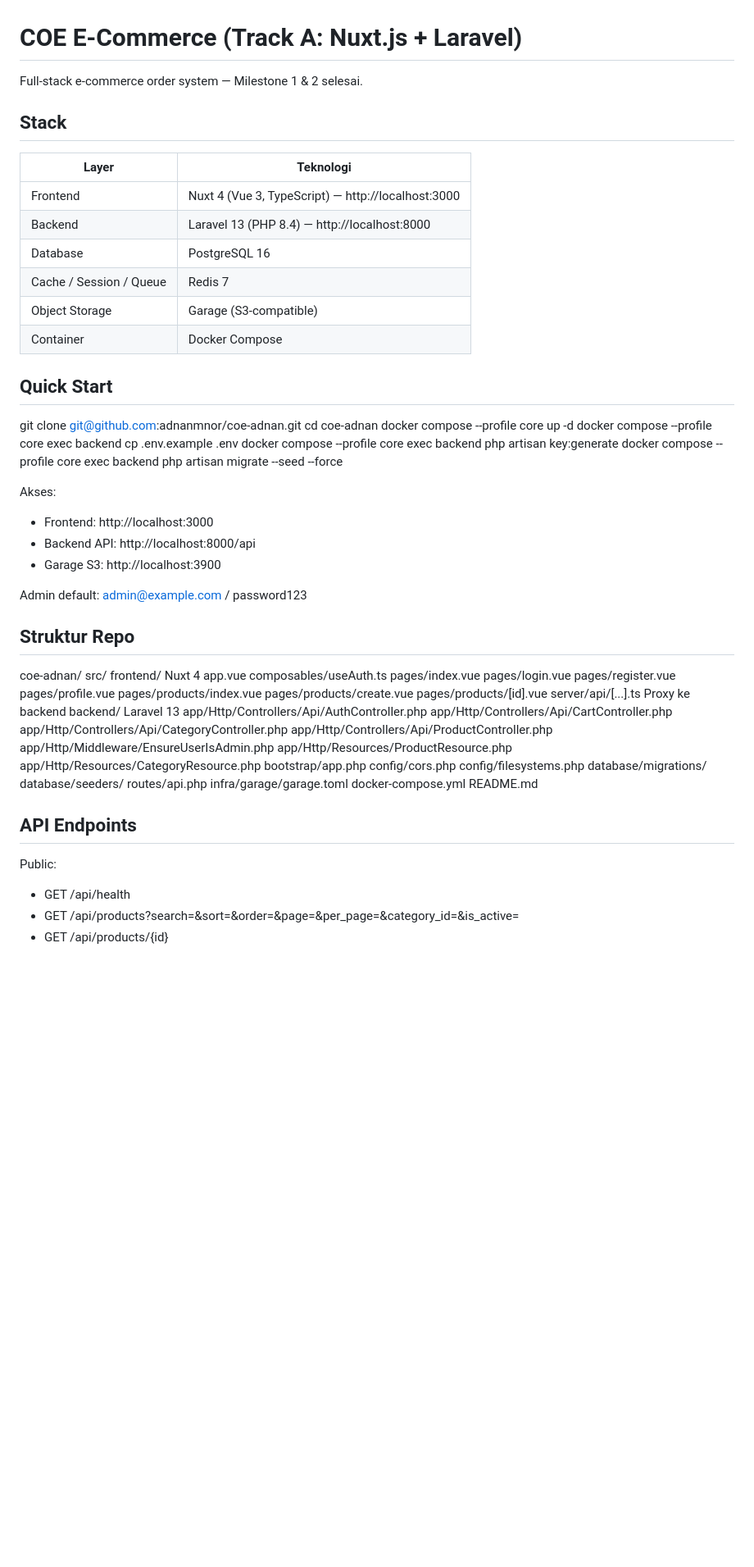
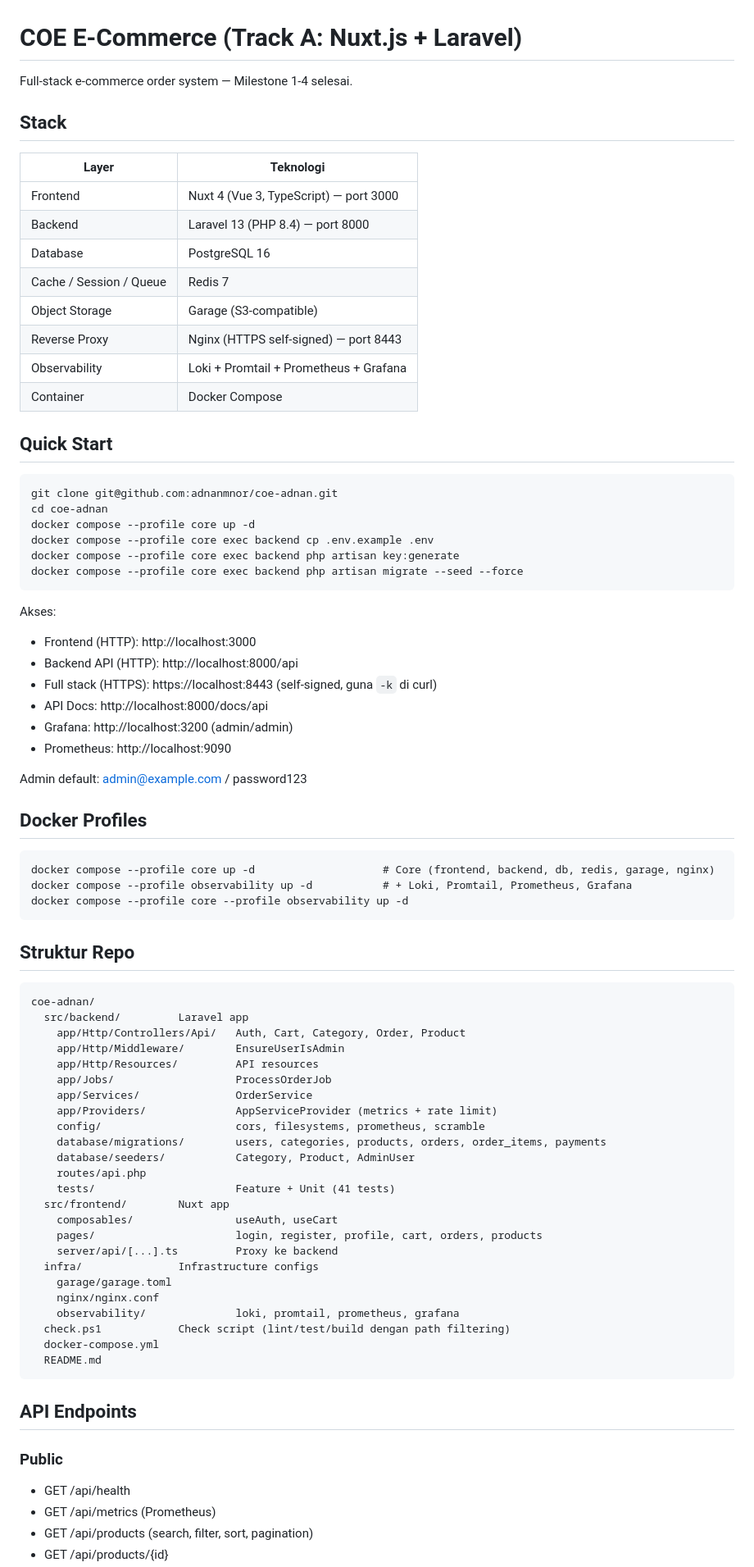
Before and after one commit to adnanmnor/coe-adnan, a Markdown page: README.md, the part around one of its changes. Shown at 82% size. Drawn GitHub-style; blank space fills up the shorter version.

Commit message:
docs: Milestone 4 final README (all milestones)

```diff
--- a/README.md
+++ b/README.md
@@ -1,70 +1,76 @@
 # COE E-Commerce (Track A: Nuxt.js + Laravel)
 
-Full-stack e-commerce order system — Milestone 1 & 2 selesai.
+Full-stack e-commerce order system — Milestone 1-4 selesai.
 
 ## Stack
 
 | Layer | Teknologi |
 |---|---|
-| Frontend | Nuxt 4 (Vue 3, TypeScript) — http://localhost:3000 |
-| Backend | Laravel 13 (PHP 8.4) — http://localhost:8000 |
+| Frontend | Nuxt 4 (Vue 3, TypeScript) — port 3000 |
+| Backend | Laravel 13 (PHP 8.4) — port 8000 |
 | Database | PostgreSQL 16 |
 | Cache / Session / Queue | Redis 7 |
 | Object Storage | Garage (S3-compatible) |
+| Reverse Proxy | Nginx (HTTPS self-signed) — port 8443 |
+| Observability | Loki + Promtail + Prometheus + Grafana |
 | Container | Docker Compose |
 
 ## Quick Start
 
-git clone git@github.com:adnanmnor/coe-adnan.git
-cd coe-adnan
-docker compose --profile core up -d
-docker compose --profile core exec backend cp .env.example .env
-docker compose --profile core exec backend php artisan key:generate
-docker compose --profile core exec backend php artisan migrate --seed --force
+    git clone git@github.com:adnanmnor/coe-adnan.git
+    cd coe-adnan
+    docker compose --profile core up -d
+    docker compose --profile core exec backend cp .env.example .env
+    docker compose --profile core exec backend php artisan key:generate
+    docker compose --profile core exec backend php artisan migrate --seed --force
 
 Akses:
-- Frontend: http://localhost:3000
-- Backend API: http://localhost:8000/api
-- Garage S3: http://localhost:3900
+- Frontend (HTTP): http://localhost:3000
+- Backend API (HTTP): http://localhost:8000/api
+- Full stack (HTTPS): https://localhost:8443 (self-signed, guna `-k` di curl)
+- API Docs: http://localhost:8000/docs/api
+- Grafana: http://localhost:3200 (admin/admin)
+- Prometheus: http://localhost:9090
 
 Admin default: admin@example.com / password123
 
+## Docker Profiles
+
+    docker compose --profile core up -d                    # Core (frontend, backend, db, redis, garage, nginx)
+    docker compose --profile observability up -d           # + Loki, Promtail, Prometheus, Grafana
+    docker compose --profile core --profile observability up -d
+
 ## Struktur Repo
 
-coe-adnan/
-  src/
-    frontend/           Nuxt 4
-      app.vue
-      composables/useAuth.ts
-      pages/index.vue
-      pages/login.vue
-      pages/register.vue
-      pages/profile.vue
-      pages/products/index.vue
-      pages/products/create.vue
-      pages/products/[id].vue
-      server/api/[...].ts    Proxy ke backend
-    backend/            Laravel 13
-      app/Http/Controllers/Api/AuthController.php
-      app/Http/Controllers/Api/CartController.php
-      app/Http/Controllers/Api/CategoryController.php
-      app/Http/Controllers/Api/ProductController.php
-      app/Http/Middleware/EnsureUserIsAdmin.php
-      app/Http/Resources/ProductResource.php
-      app/Http/Resources/CategoryResource.php
-      bootstrap/app.php
-      config/cors.php
-      config/filesystems.php
-      database/migrations/
-      database/seeders/
-      routes/api.php
-  infra/garage/garage.toml
-  docker-compose.yml
-  README.md
+    coe-adnan/
+      src/backend/         Laravel app
+        app/Http/Controllers/Api/   Auth, Cart, Category, Order, Product
+        app/Http/Middleware/        EnsureUserIsAdmin
+        app/Http/Resources/         API resources
+        app/Jobs/                   ProcessOrderJob
+        app/Services/               OrderService
+        app/Providers/              AppServiceProvider (metrics + rate limit)
+        config/                     cors, filesystems, prometheus, scramble
+        database/migrations/        users, categories, products, orders, order_items, payments
+        database/seeders/           Category, Product, AdminUser
+        routes/api.php
+        tests/                      Feature + Unit (41 tests)
+      src/frontend/        Nuxt app
+        composables/                useAuth, useCart
+        pages/                      login, register, profile, cart, orders, products
+        server/api/[...].ts         Proxy ke backend
+      infra/               Infrastructure configs
+        garage/garage.toml
+        nginx/nginx.conf
+        observability/              loki, promtail, prometheus, grafana
+      check.ps1            Check script (lint/test/build dengan path filtering)
+      docker-compose.yml
+      README.md
 
 ## API Endpoints
 
-Public:
+### Public
 - GET /api/health
-- GET /api/products?search=&sort=&order=&page=&per_page=&category_id=&is_active=
+- GET /api/metrics (Prometheus)
+- GET /api/products (search, filter, sort, pagination)
 - GET /api/products/{id}
```
Also changed, not shown: other parts of README.md (+75 -69 lines).
